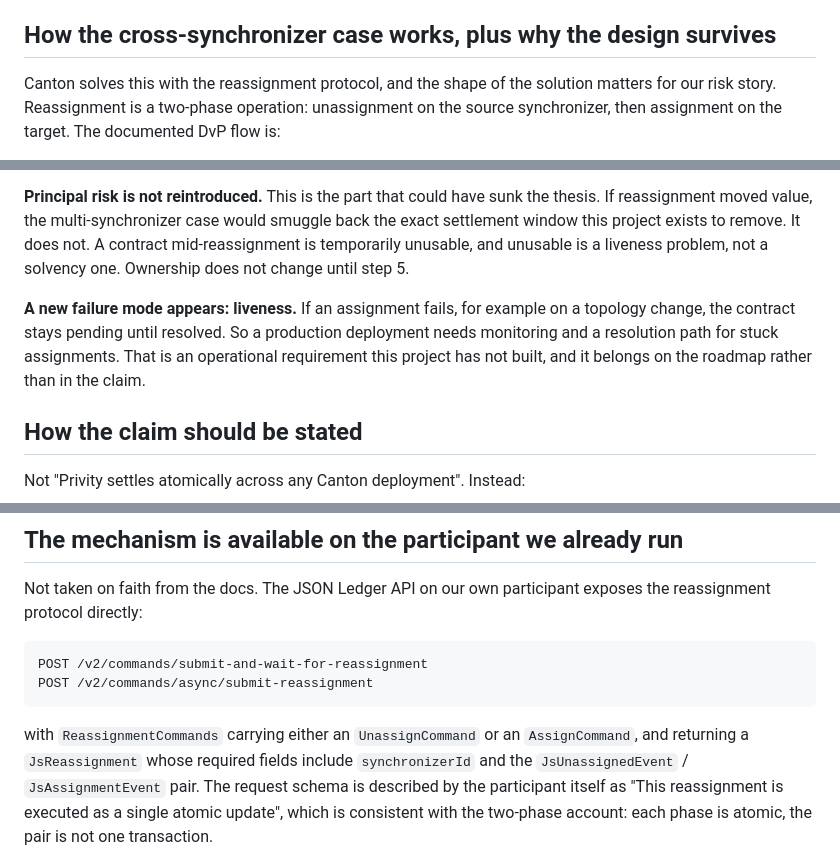
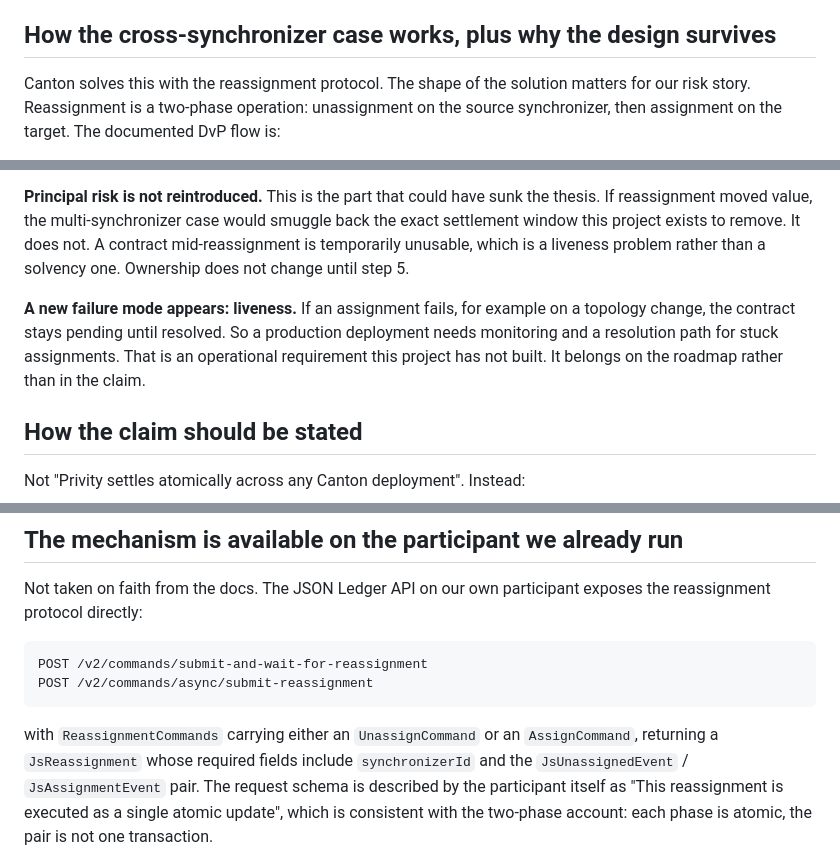
Before and after one commit to zkasuran/privity, a Markdown page: docs/SYNCHRONIZER-TOPOLOGY.md, 3 parts joined by grey strips. Rendered like a GitHub page.

Commit message:
House style pass on the synchronizer topology doc

````diff
--- a/docs/SYNCHRONIZER-TOPOLOGY.md
+++ b/docs/SYNCHRONIZER-TOPOLOGY.md
@@ -46,7 +46,7 @@ different synchronizers.
 
 ## How the cross-synchronizer case works, plus why the design survives
 
-Canton solves this with the reassignment protocol, and the shape of the solution matters for
+Canton solves this with the reassignment protocol. The shape of the solution matters for
 our risk story. Reassignment is a two-phase operation: unassignment on the source
 synchronizer, then assignment on the target. The documented DvP flow is:
 
@@ -75,14 +75,12 @@ operational concern.
 
 **Principal risk is not reintroduced.** This is the part that could have sunk the thesis. If
 reassignment moved value, the multi-synchronizer case would smuggle back the exact settlement
-window this project exists to remove. It does not. A contract mid-reassignment is temporarily
-unusable, and unusable is a liveness problem, not a solvency one. Ownership does not change
+window this project exists to remove. It does not. A contract mid-reassignment is temporarily unusable, which is a liveness problem rather than a solvency one. Ownership does not change
 until step 5.
 
 **A new failure mode appears: liveness.** If an assignment fails, for example on a
 topology change, the contract stays pending until resolved. So a production deployment needs
-monitoring and a resolution path for stuck assignments. That is an operational requirement
-this project has not built, and it belongs on the roadmap rather than in the claim.
+monitoring and a resolution path for stuck assignments. That is an operational requirement this project has not built. It belongs on the roadmap rather than in the claim.
 
 ## How the claim should be stated
 
@@ -104,8 +102,7 @@ POST /v2/commands/submit-and-wait-for-reassignment
 POST /v2/commands/async/submit-reassignment
 ```
 
-with `ReassignmentCommands` carrying either an `UnassignCommand` or an `AssignCommand`, and
-returning a `JsReassignment` whose required fields include `synchronizerId` and the
+with `ReassignmentCommands` carrying either an `UnassignCommand` or an `AssignCommand`, returning a `JsReassignment` whose required fields include `synchronizerId` and the
 `JsUnassignedEvent` / `JsAssignmentEvent` pair. The request schema is described by the
 participant itself as "This reassignment is executed as a single atomic update", which is
 consistent with the two-phase account: each phase is atomic, the pair is not one transaction.
````
